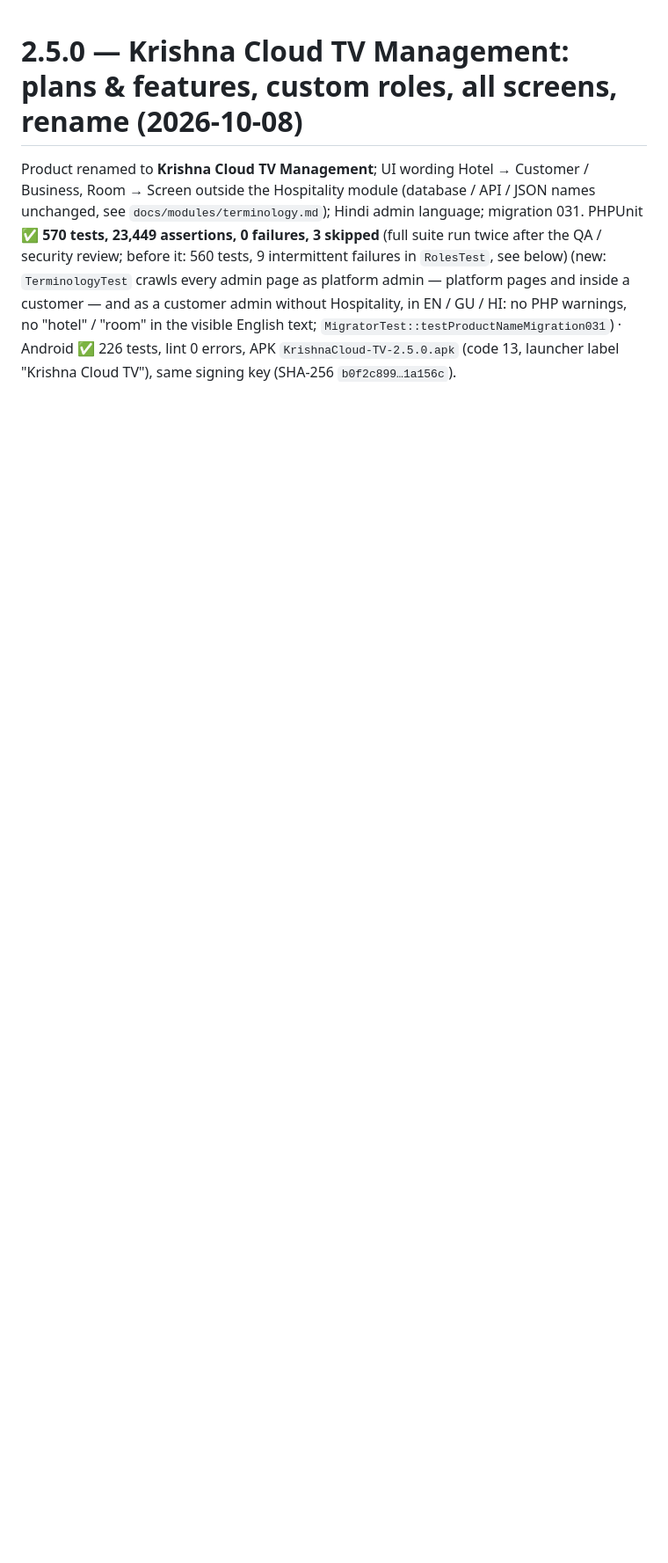
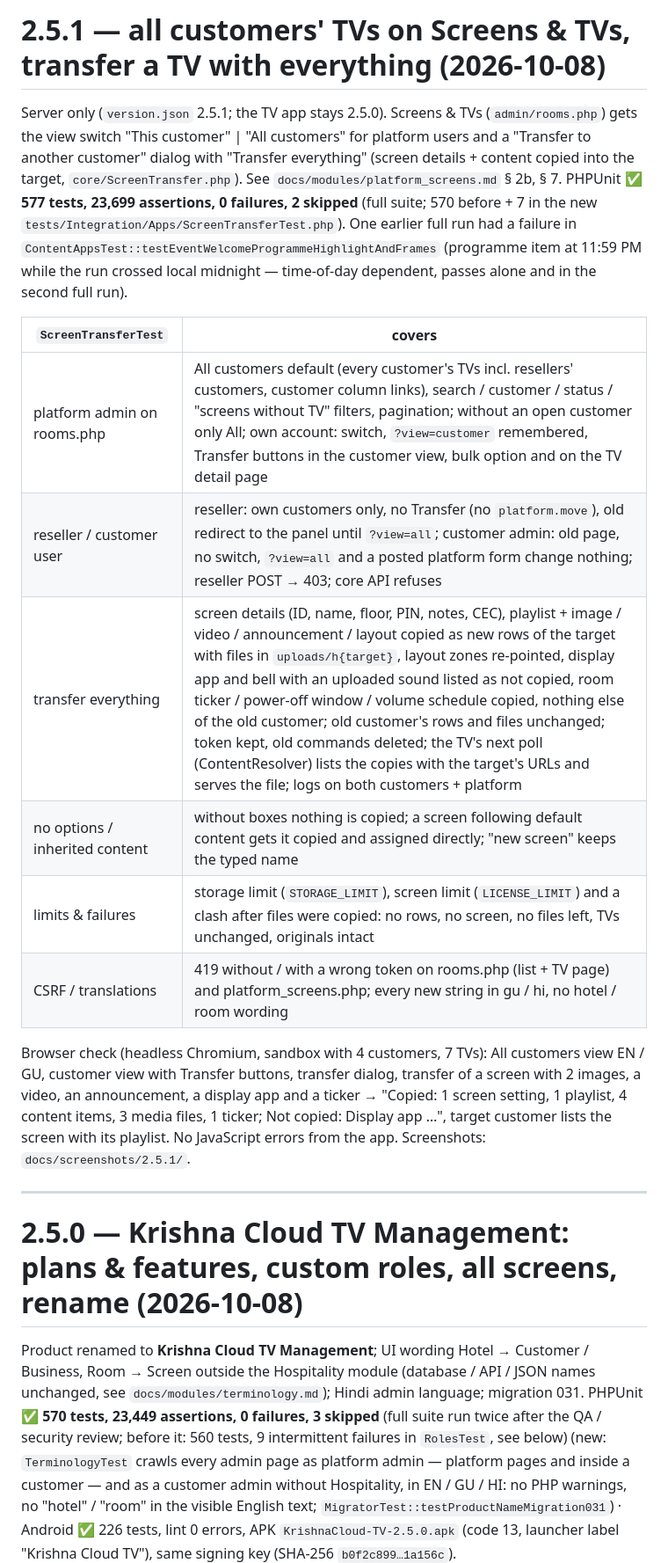
Before and after one commit to akshaykananidwk/ledtv, a Markdown page: docs/TEST_REPORT.md, the part around the change. Shown at 88% size. Drawn GitHub-style; blank space fills up the shorter version.

Commit message:
WIP 2.5.1: Screens page transfer (in progress)
Co-Authored-By: Claude Opus 5.5 <noreply@anthropic.com>
Claude-Session: https://claude.ai/code/session_014Uzd5hdFodxYEjfEf4iF6i

```diff
--- a/docs/TEST_REPORT.md
+++ b/docs/TEST_REPORT.md
@@ -1,3 +1,21 @@
+# 2.5.1 — all customers' TVs on Screens & TVs, transfer a TV with everything (2026-10-08)
+
+Server only (`version.json` 2.5.1; the TV app stays 2.5.0). Screens & TVs (`admin/rooms.php`) gets the view switch "This customer" | "All customers" for platform users and a "Transfer to another customer" dialog with "Transfer everything" (screen details + content copied into the target, `core/ScreenTransfer.php`). See `docs/modules/platform_screens.md` § 2b, § 7.
+PHPUnit ✅ **577 tests, 23,699 assertions, 0 failures, 2 skipped** (full suite; 570 before + 7 in the new `tests/Integration/Apps/ScreenTransferTest.php`). One earlier full run had a failure in `ContentAppsTest::testEventWelcomeProgrammeHighlightAndFrames` (programme item at 11:59 PM while the run crossed local midnight — time-of-day dependent, passes alone and in the second full run).
+
+| `ScreenTransferTest` | covers |
+|---|---|
+| platform admin on rooms.php | All customers default (every customer's TVs incl. resellers' customers, customer column links), search / customer / status / "screens without TV" filters, pagination; without an open customer only All; own account: switch, `?view=customer` remembered, Transfer buttons in the customer view, bulk option and on the TV detail page |
+| reseller / customer user | reseller: own customers only, no Transfer (no `platform.move`), old redirect to the panel until `?view=all`; customer admin: old page, no switch, `?view=all` and a posted platform form change nothing; reseller POST → 403; core API refuses |
+| transfer everything | screen details (ID, name, floor, PIN, notes, CEC), playlist + image / video / announcement / layout copied as new rows of the target with files in `uploads/h{target}`, layout zones re-pointed, display app and bell with an uploaded sound listed as not copied, room ticker / power-off window / volume schedule copied, nothing else of the old customer; old customer's rows and files unchanged; token kept, old commands deleted; the TV's next poll (ContentResolver) lists the copies with the target's URLs and serves the file; logs on both customers + platform |
+| no options / inherited content | without boxes nothing is copied; a screen following default content gets it copied and assigned directly; "new screen" keeps the typed name |
+| limits & failures | storage limit (`STORAGE_LIMIT`), screen limit (`LICENSE_LIMIT`) and a clash after files were copied: no rows, no screen, no files left, TVs unchanged, originals intact |
+| CSRF / translations | 419 without / with a wrong token on rooms.php (list + TV page) and platform_screens.php; every new string in gu / hi, no hotel / room wording |
+
+Browser check (headless Chromium, sandbox with 4 customers, 7 TVs): All customers view EN / GU, customer view with Transfer buttons, transfer dialog, transfer of a screen with 2 images, a video, an announcement, a display app and a ticker → "Copied: 1 screen setting, 1 playlist, 4 content items, 3 media files, 1 ticker; Not copied: Display app …", target customer lists the screen with its playlist. No JavaScript errors from the app. Screenshots: `docs/screenshots/2.5.1/`.
+
+---
+
 # 2.5.0 — Krishna Cloud TV Management: plans & features, custom roles, all screens, rename (2026-10-08)
 
 Product renamed to **Krishna Cloud TV Management**; UI wording Hotel → Customer / Business, Room → Screen outside the Hospitality module (database / API / JSON names unchanged, see `docs/modules/terminology.md`); Hindi admin language; migration 031.
```
